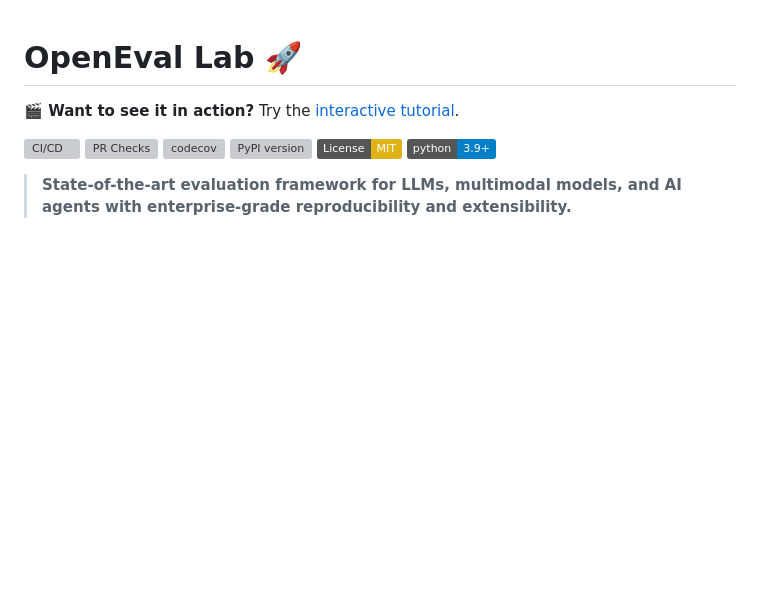
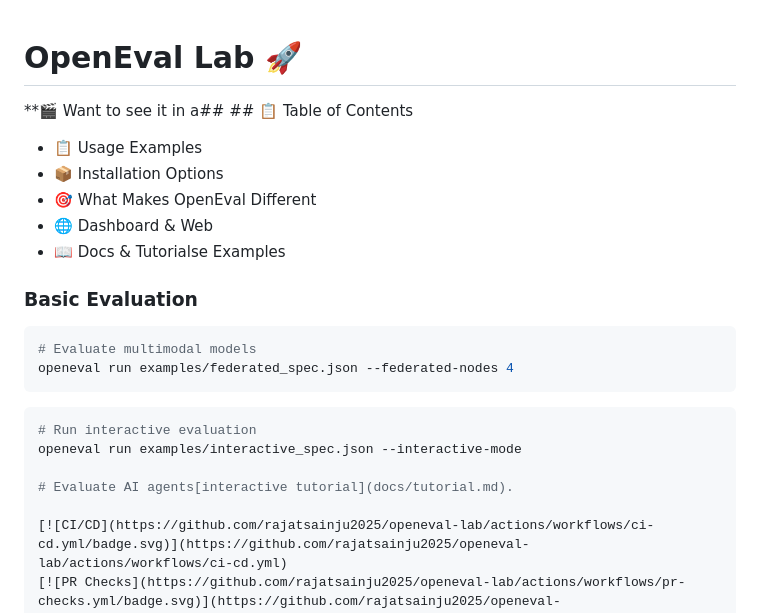
Before and after one commit to rajatsainju2025/openeval-lab, a Markdown page: README.md, the part around the change. Drawn GitHub-style; badges without logos; blank space fills up the shorter version; grey boxes are pictures that could not be loaded.

````diff
--- a/README.md
+++ b/README.md
@@ -1,6 +1,23 @@
 # OpenEval Lab 🚀
 
-**🎬 Want to see it in action?** Try the [interactive tutorial](docs/tutorial.md).
+**🎬 Want to see it in a## ## 📋 Table of Contents
+
+- 📋 Usage Examples
+- 📦 Installation Options
+- 🎯 What Makes OpenEval Different
+- 🌐 Dashboard & Web
+- 📖 Docs & Tutorialse Examples
+
+### Basic Evaluation
+```bash
+# Evaluate multimodal models
+openeval run examples/federated_spec.json --federated-nodes 4
+```
+```bash
+# Run interactive evaluation
+openeval run examples/interactive_spec.json --interactive-mode
+
+# Evaluate AI agents[interactive tutorial](docs/tutorial.md).
 
 [![CI/CD](https://github.com/rajatsainju2025/openeval-lab/actions/workflows/ci-cd.yml/badge.svg)](https://github.com/rajatsainju2025/openeval-lab/actions/workflows/ci-cd.yml)
 [![PR Checks](https://github.com/rajatsainju2025/openeval-lab/actions/workflows/pr-checks.yml/badge.svg)](https://github.com/rajatsainju2025/openeval-lab/actions/workflows/pr-checks.yml)
````
